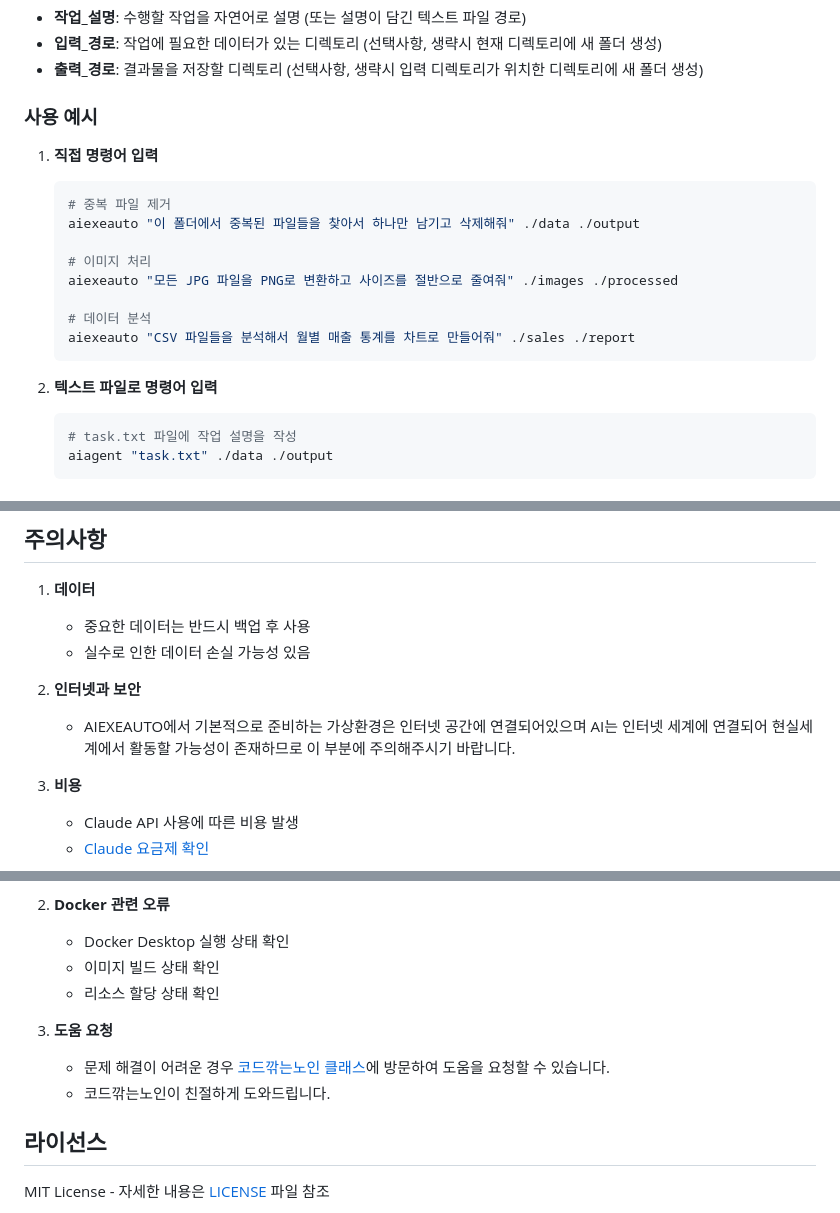
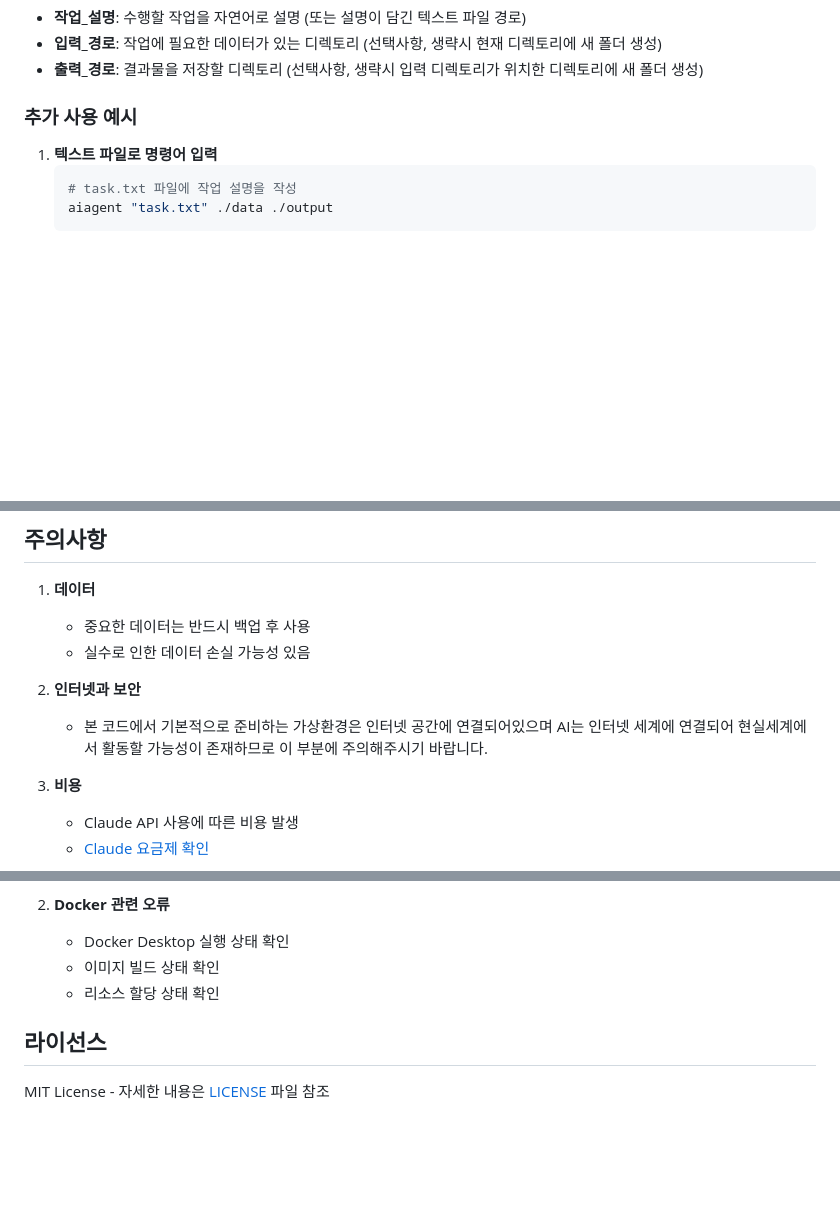
Before and after one commit to m-ill/aiagent, a Markdown page: README.md, 3 parts joined by grey strips. GitHub-like rendering; blank space fills up the shorter version.

````diff
--- a/README.md
+++ b/README.md
@@ -115,21 +115,9 @@ aiagent "<작업_설명>" <입력_경로> <출력_경로>
 - **입력_경로**: 작업에 필요한 데이터가 있는 디렉토리 (선택사항, 생략시 현재 디렉토리에 새 폴더 생성)
 - **출력_경로**: 결과물을 저장할 디렉토리 (선택사항, 생략시 입력 디렉토리가 위치한 디렉토리에 새 폴더 생성)
 
-### 사용 예시
+### 추가 사용 예시
 
-1. **직접 명령어 입력**
-   ```bash
-   # 중복 파일 제거
-   aiexeauto "이 폴더에서 중복된 파일들을 찾아서 하나만 남기고 삭제해줘" ./data ./output
-
-   # 이미지 처리
-   aiexeauto "모든 JPG 파일을 PNG로 변환하고 사이즈를 절반으로 줄여줘" ./images ./processed
-
-   # 데이터 분석
-   aiexeauto "CSV 파일들을 분석해서 월별 매출 통계를 차트로 만들어줘" ./sales ./report
-   ```
-
-2. **텍스트 파일로 명령어 입력**
+1. **텍스트 파일로 명령어 입력**
    ```bash
    # task.txt 파일에 작업 설명을 작성
    aiagent "task.txt" ./data ./output
@@ -148,7 +136,7 @@ aiagent "<작업_설명>" <입력_경로> <출력_경로>
    - 실수로 인한 데이터 손실 가능성 있음
 
 2. **인터넷과 보안**
-   - AIEXEAUTO에서 기본적으로 준비하는 가상환경은 인터넷 공간에 연결되어있으며 AI는 인터넷 세계에 연결되어 현실세계에서 활동할 가능성이 존재하므로 이 부분에 주의해주시기 바랍니다.
+   - 본 코드에서 기본적으로 준비하는 가상환경은 인터넷 공간에 연결되어있으며 AI는 인터넷 세계에 연결되어 현실세계에서 활동할 가능성이 존재하므로 이 부분에 주의해주시기 바랍니다.
 
 3. **비용**
    - Claude API 사용에 따른 비용 발생
@@ -166,10 +154,6 @@ aiagent "<작업_설명>" <입력_경로> <출력_경로>
    - 이미지 빌드 상태 확인
    - 리소스 할당 상태 확인
 
-3. **도움 요청**
-   - 문제 해결이 어려운 경우 [코드깎는노인 클래스](https://cokac.com)에 방문하여 도움을 요청할 수 있습니다.
-   - 코드깎는노인이 친절하게 도와드립니다.
-
 ## 라이선스
 
 MIT License - 자세한 내용은 [LICENSE](LICENSE) 파일 참조
````
Also changed, not shown: other parts of README.md (+1 -1 lines).
